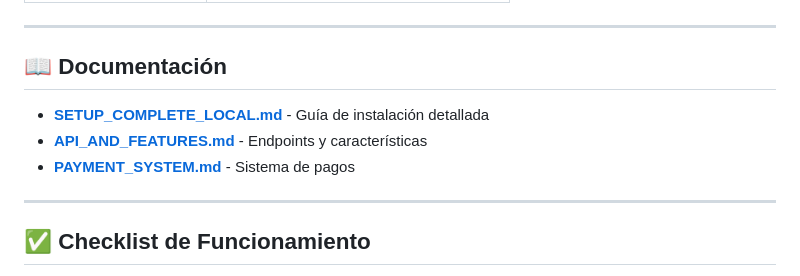
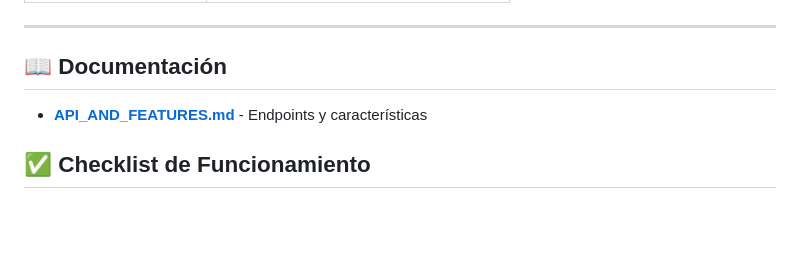
Before and after one commit to GirMart-sdk/winner_dezpy, a Markdown page: README.md, the part around the change. Drawn GitHub-style; blank space fills up the shorter version.

Commit message:
resolver conflictos usando main

```diff
--- a/README.md
+++ b/README.md
@@ -197,11 +197,7 @@ npm run clean     # Elimina la BD completamente
 
 ## 📖 Documentación
 
-- **[SETUP_COMPLETE_LOCAL.md](SETUP_COMPLETE_LOCAL.md)** - Guía de instalación detallada
 - **[API_AND_FEATURES.md](API_AND_FEATURES.md)** - Endpoints y características
-- **[PAYMENT_SYSTEM.md](PAYMENT_SYSTEM.md)** - Sistema de pagos
-
----
 
 ## ✅ Checklist de Funcionamiento
 
```
